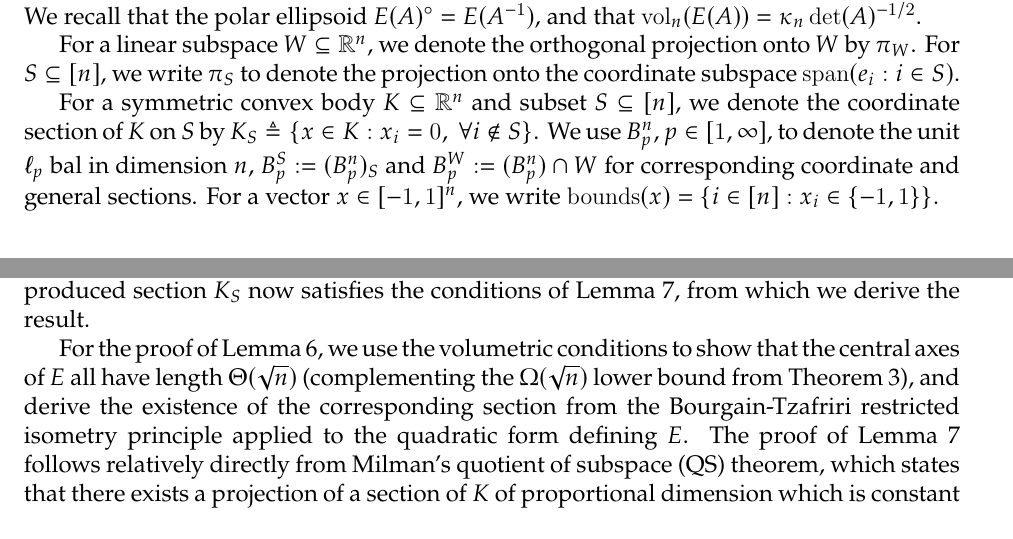
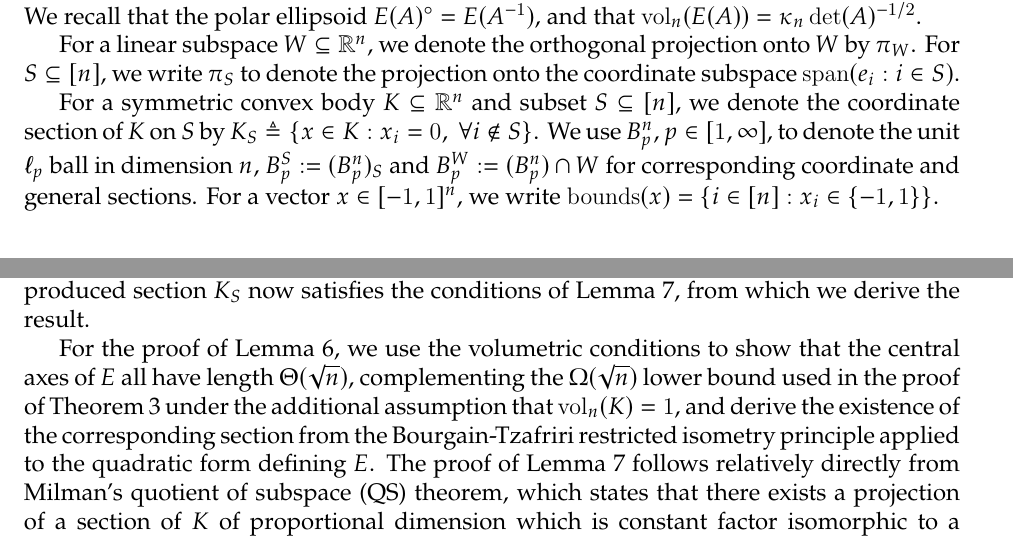
Before and after one commit to dndadush/vectorbalancing, a LaTeX document (vectorbalancing.tex): two parts of pages 2 and 11 of 23, joined at a grey line, cut so that both start at the same text. Compiled offline with pdfLaTeX.

Commit message:
Small fixes.

```diff
--- a/vectorbalancing.tex
+++ b/vectorbalancing.tex
@@ -204,7 +204,7 @@ projection onto the coordinate subspace $\lspan(e_i: i \in S)$.
 For a symmetric convex body $K \subseteq \R^n$ and subset $S \subseteq [n]$, we
 denote the coordinate section of $K$ on $S$ by $K_S \eqdef \set{x \in K: x_i =
 0, ~\forall i \notin S}$. We use $B_p^n$, $p \in [1,\infty]$, to denote the unit
-$\ell_p$ bal in dimension $n$, $B_p^S := (B_p^n)_S$ and $B_p^W := (B_p^n) \cap W$
+$\ell_p$ ball in dimension $n$, $B_p^S := (B_p^n)_S$ and $B_p^W := (B_p^n) \cap W$
 for corresponding coordinate and general sections. For a vector $x \in
 [-1,1]^n$, we write $\bnds(x) = \set{i \in [n]: x_i \in \set{-1,1}}$.
 
@@ -762,9 +762,10 @@ produced section $K_S$ now satisfies the conditions of
 Lemma~\ref{lem:cover-to-section}, from which we derive the result.
 
 For the proof of Lemma~\ref{lem:axis-m-ell}, we use the volumetric conditions to
-show that the central axes of $E$ all have length $\Theta(\sqrt{n})$
-(complementing the $\Omega(\sqrt{n})$ lower bound from
-Theorem~\ref{thm:gauss-via-volume}), and derive the existence of the
+show that the central axes of $E$ all have length $\Theta(\sqrt{n})$,
+complementing the $\Omega(\sqrt{n})$ lower bound used in the proof of
+Theorem~\ref{thm:gauss-via-volume} under the additional assumption that
+$\vol_n(K)=1$, and derive the existence of the
 corresponding section from the Bourgain-Tzafriri restricted isometry principle
 applied to the quadratic form defining $E$. The proof of
 Lemma~\ref{lem:cover-to-section} follows relatively directly from Milman's
```
Also changed, not shown: vectorbalancing.tex (2 more changed lines).
